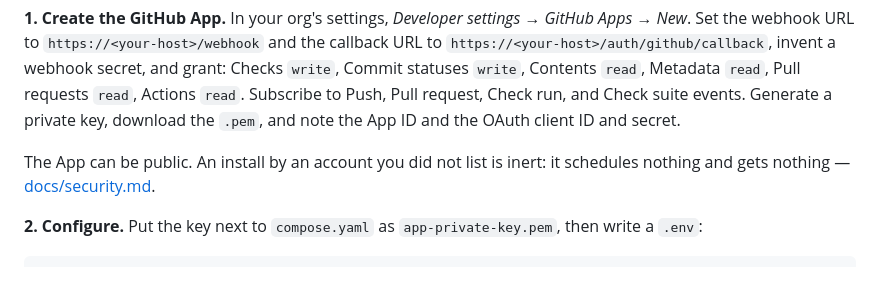
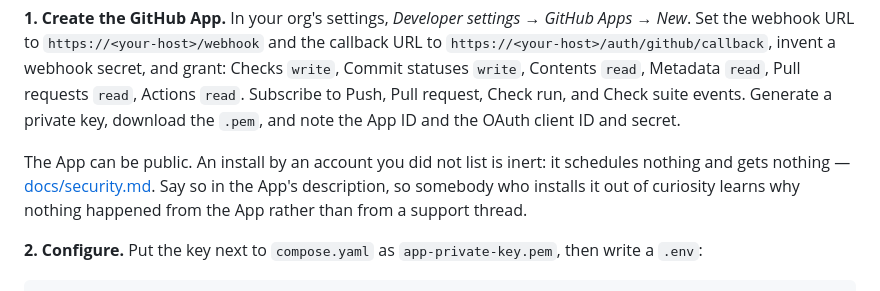
Before and after one commit to wow-look-at-my/ci-platform, a Markdown page: README.md, the part around the change. Rendered like a GitHub page.

Commit message:
Suggest saying in the App description what a stranger's install gets
Co-Authored-By: Claude Opus 5 <noreply@anthropic.com>
Claude-Session: https://claude.ai/code/session_01ViBxm7SxcsjFnVDAFhJwTZ

```diff
--- a/README.md
+++ b/README.md
@@ -45,7 +45,9 @@ request, Check run, and Check suite events. Generate a private key, download the
 `.pem`, and note the App ID and the OAuth client ID and secret.
 
 The App can be public. An install by an account you did not list is inert: it
-schedules nothing and gets nothing — [docs/security.md](docs/security.md).
+schedules nothing and gets nothing — [docs/security.md](docs/security.md). Say
+so in the App's description, so somebody who installs it out of curiosity
+learns why nothing happened from the App rather than from a support thread.
 
 **2. Configure.** Put the key next to `compose.yaml` as `app-private-key.pem`,
 then write a `.env`:
```
